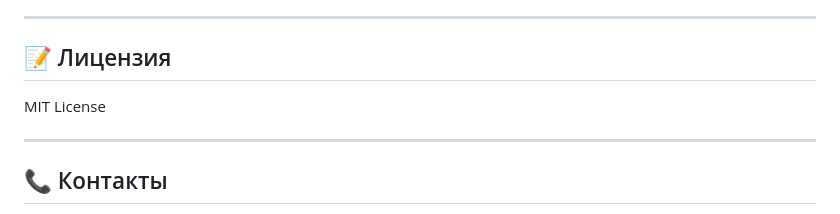
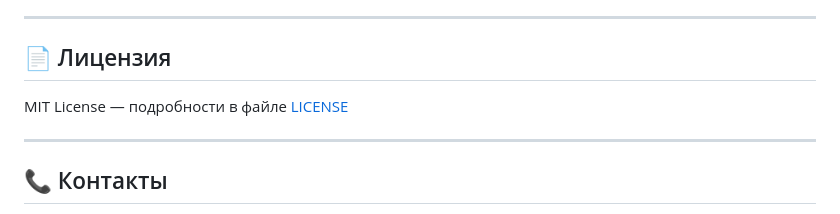
Before and after one commit to po42pi-star/ai-web-parser-analyst, a Markdown page: README.md, the part around the change. Rendered like a GitHub page.

```diff
--- a/README.md
+++ b/README.md
@@ -248,9 +248,9 @@ ai-web-parser-analyst/
 
 ---
 
-## 📝 Лицензия
+## 📄 Лицензия
 
-MIT License
+MIT License — подробности в файле [LICENSE](LICENSE)
 
 ---
 
```
